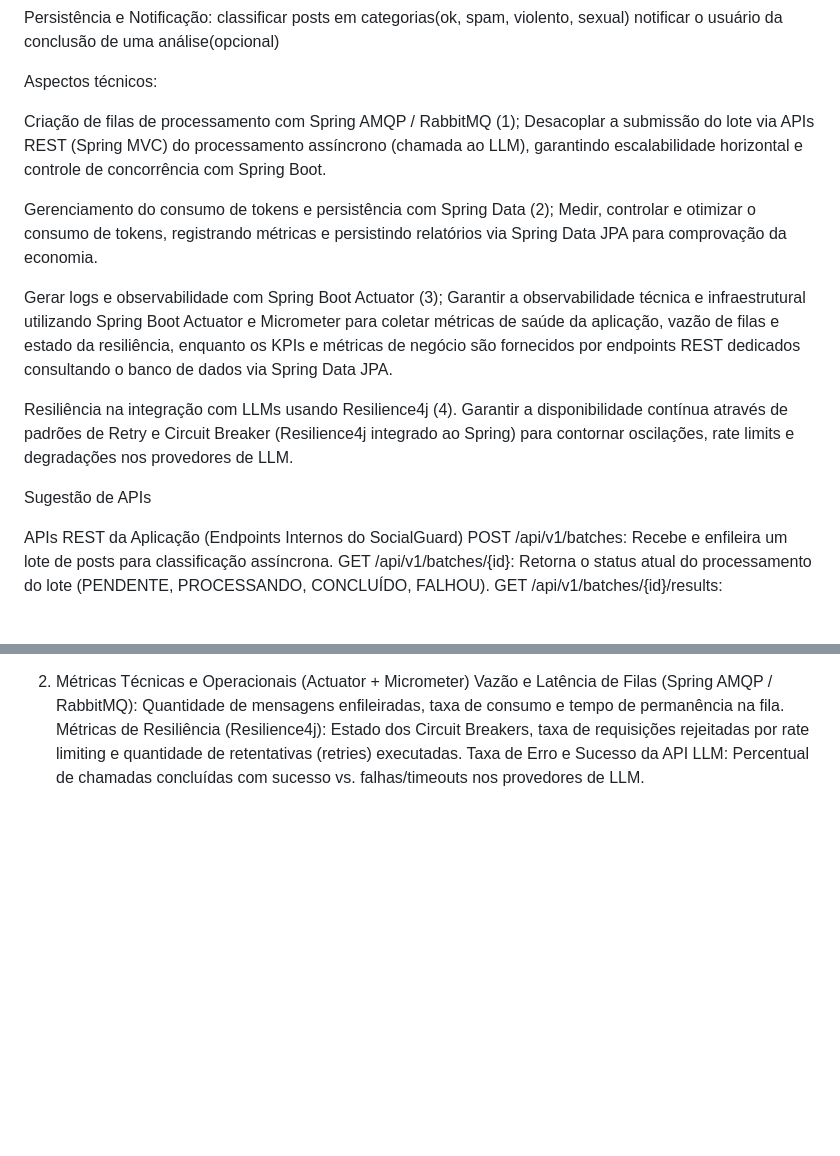
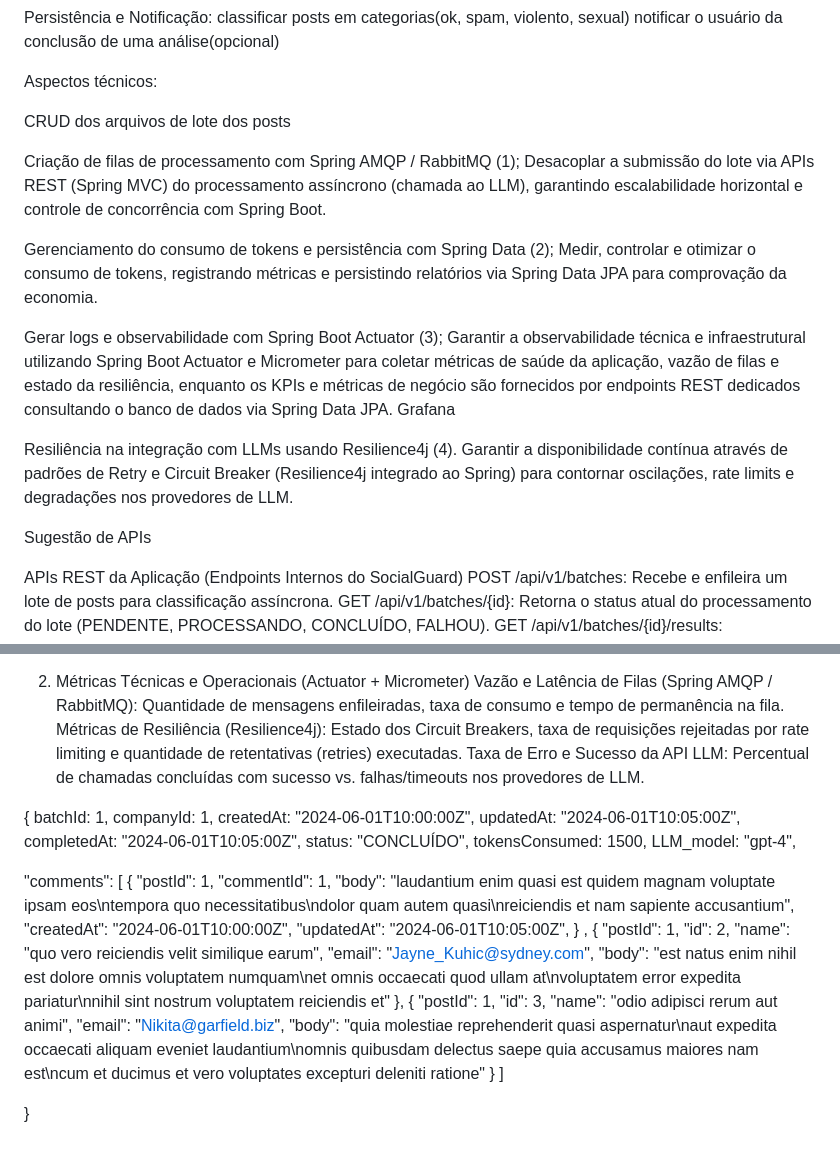
Before and after one commit to fuzilo/SocialGuard, a Markdown page: README.md, 2 parts joined by grey strips. Rendered like a GitHub page; blank space fills up the shorter version.

Commit message:
esboço de estrutura de dados no readme

```diff
--- a/README.md
+++ b/README.md
@@ -35,24 +35,27 @@ notificar o usuário da conclusão de uma análise(opcional)
 
 Aspectos técnicos:
 
+CRUD dos arquivos de lote dos posts
+
 
 Criação de filas de processamento com Spring AMQP / RabbitMQ (1);
 Desacoplar a submissão do lote via APIs REST (Spring MVC) do processamento assíncrono (chamada ao LLM), garantindo escalabilidade horizontal e controle de concorrência com Spring Boot.
 
 
-
 Gerenciamento do consumo de tokens e persistência com Spring Data (2);
 Medir, controlar e otimizar o consumo de tokens, registrando métricas e persistindo relatórios via Spring Data JPA para comprovação da economia.
 
+
 Gerar logs e observabilidade com Spring Boot Actuator (3);
 Garantir a observabilidade técnica e infraestrutural utilizando Spring Boot Actuator e Micrometer para coletar métricas de saúde da aplicação, vazão de filas e estado da resiliência, enquanto os KPIs e métricas de negócio são fornecidos por endpoints REST dedicados consultando o banco de dados via Spring Data JPA.
+Grafana
+
 
 Resiliência na integração com LLMs usando Resilience4j (4).
 Garantir a disponibilidade contínua através de padrões de Retry e Circuit Breaker (Resilience4j integrado ao Spring) para contornar oscilações, rate limits e degradações nos provedores de LLM.
 
 
 Sugestão de APIs
-
 
 APIs REST da Aplicação (Endpoints Internos do SocialGuard)
 POST /api/v1/batches: Recebe e enfileira um lote de posts para classificação assíncrona.
@@ -71,3 +74,44 @@ Métricas e Dashboard
    Vazão e Latência de Filas (Spring AMQP / RabbitMQ): Quantidade de mensagens enfileiradas, taxa de consumo e tempo de permanência na fila.
    Métricas de Resiliência (Resilience4j): Estado dos Circuit Breakers, taxa de requisições rejeitadas por rate limiting e quantidade de retentativas (retries) executadas.
    Taxa de Erro e Sucesso da API LLM: Percentual de chamadas concluídas com sucesso vs. falhas/timeouts nos provedores de LLM.
+
+
+
+
+{
+batchId: 1,
+companyId: 1,
+createdAt: "2024-06-01T10:00:00Z",
+updatedAt: "2024-06-01T10:05:00Z",
+completedAt: "2024-06-01T10:05:00Z",
+status: "CONCLUÍDO",
+tokensConsumed: 1500,
+LLM_model: "gpt-4",
+
+
+"comments":
+[
+{
+"postId": 1,
+"commentId": 1,
+"body": "laudantium enim quasi est quidem magnam voluptate ipsam eos\ntempora quo necessitatibus\ndolor quam autem quasi\nreiciendis et nam sapiente accusantium",
+"createdAt": "2024-06-01T10:00:00Z",
+"updatedAt": "2024-06-01T10:05:00Z",
+} ,
+{
+"postId": 1,
+"id": 2,
+"name": "quo vero reiciendis velit similique earum",
+"email": "Jayne_Kuhic@sydney.com",
+"body": "est natus enim nihil est dolore omnis voluptatem numquam\net omnis occaecati quod ullam at\nvoluptatem error expedita pariatur\nnihil sint nostrum voluptatem reiciendis et"
+},
+{
+"postId": 1,
+"id": 3,
+"name": "odio adipisci rerum aut animi",
+"email": "Nikita@garfield.biz",
+"body": "quia molestiae reprehenderit quasi aspernatur\naut expedita occaecati aliquam eveniet laudantium\nomnis quibusdam delectus saepe quia accusamus maiores nam est\ncum et ducimus et vero voluptates excepturi deleniti ratione"
+}
+]
+
+}
```
